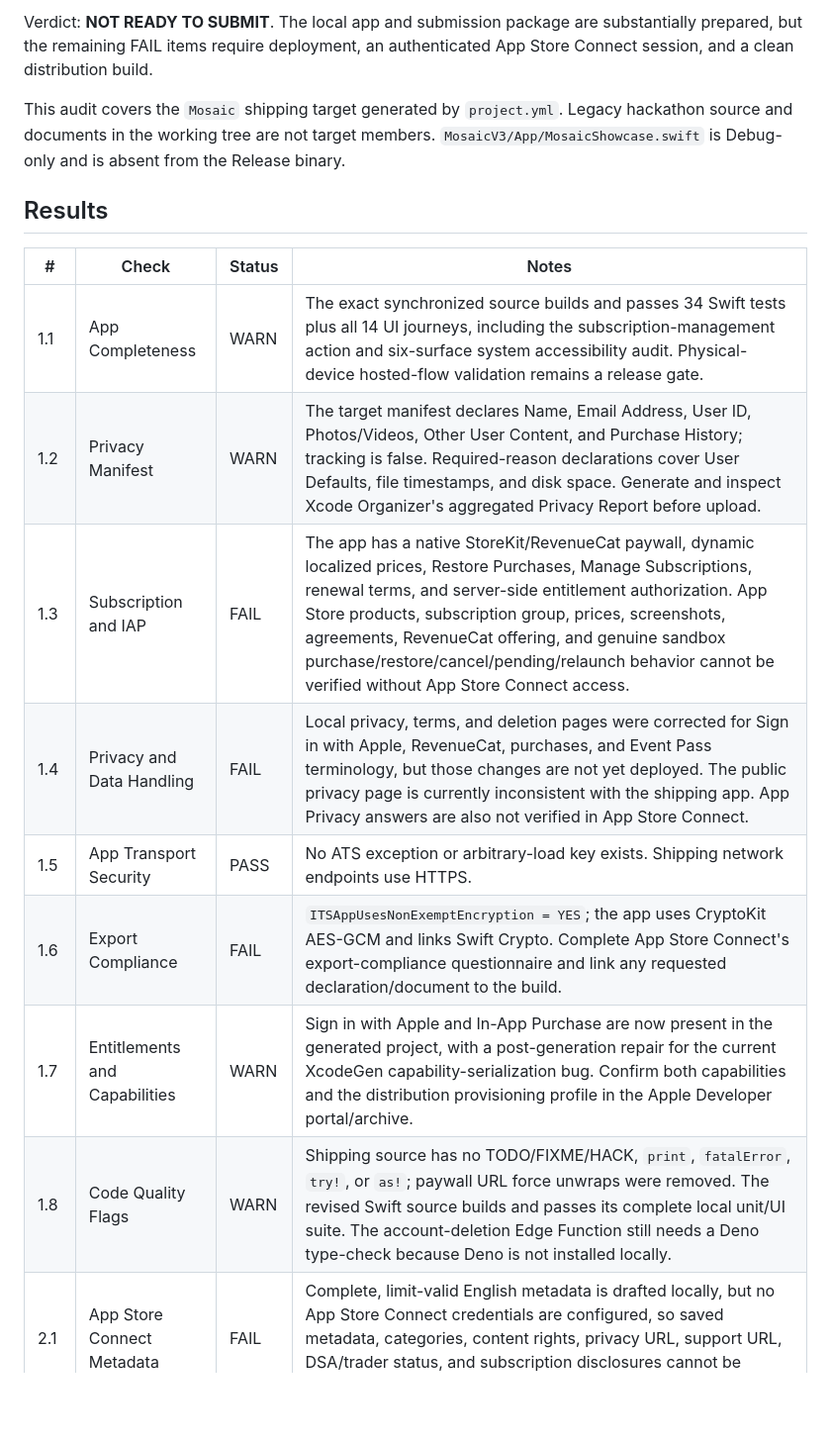
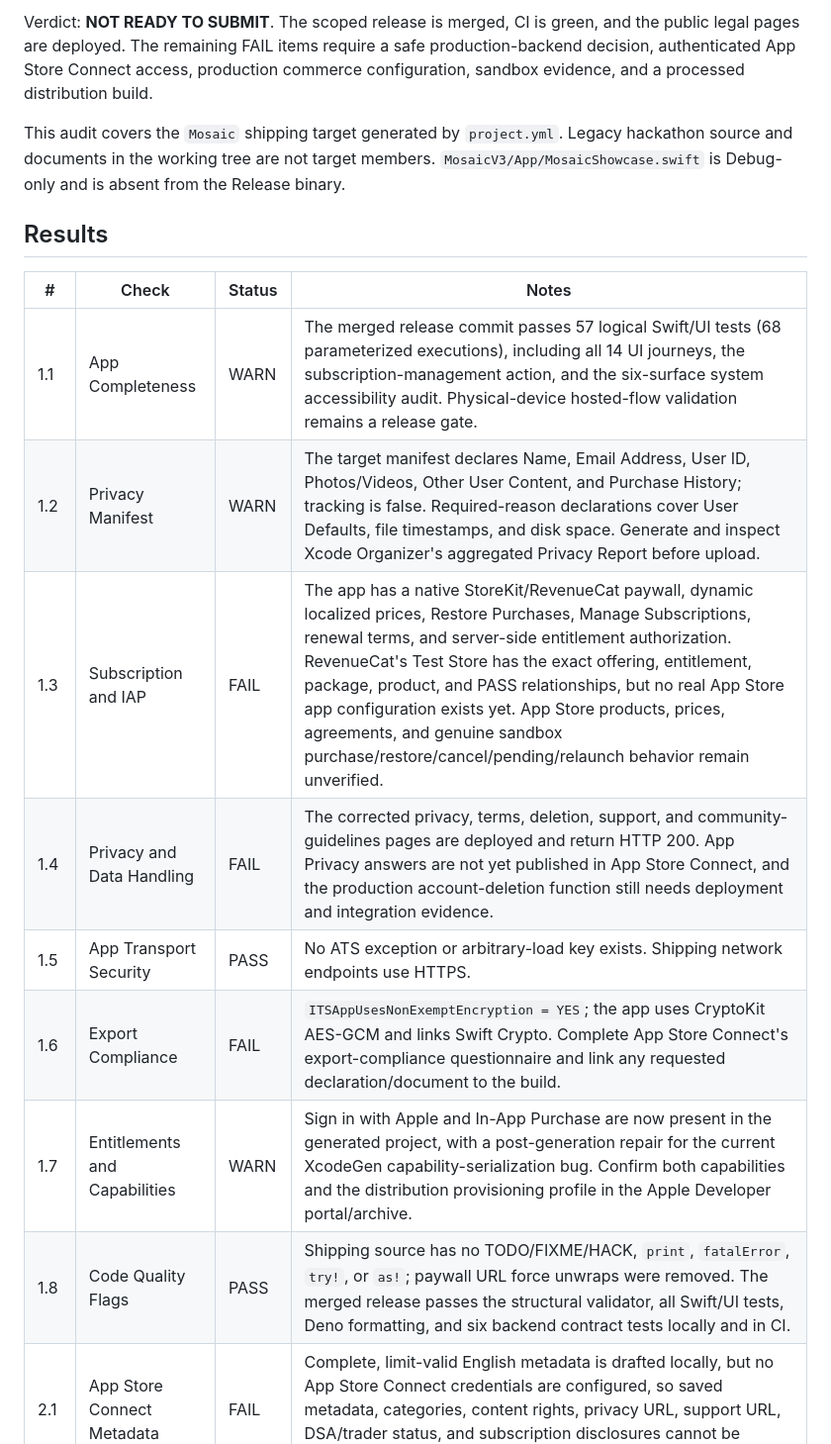
Before and after one commit to shellcat-com/Mosaic, a Markdown page: docs/APP_STORE_REVIEW_AUDIT.md, the part around one of its changes. Shown at 99% size. Rendered like a GitHub page; blank space fills up the shorter version.

```diff
--- a/docs/APP_STORE_REVIEW_AUDIT.md
+++ b/docs/APP_STORE_REVIEW_AUDIT.md
@@ -4,5 +4,5 @@ Date: 2026-08-26
 
-Verdict: **NOT READY TO SUBMIT**. The local app and submission package are substantially prepared, but the remaining FAIL items require deployment, an authenticated App Store Connect session, and a clean distribution build.
+Verdict: **NOT READY TO SUBMIT**. The scoped release is merged, CI is green, and the public legal pages are deployed. The remaining FAIL items require a safe production-backend decision, authenticated App Store Connect access, production commerce configuration, sandbox evidence, and a processed distribution build.
 
 This audit covers the `Mosaic` shipping target generated by `project.yml`. Legacy hackathon source and documents in the working tree are not target members. `MosaicV3/App/MosaicShowcase.swift` is Debug-only and is absent from the Release binary.
 
@@ -10,14 +10,14 @@ This audit covers the `Mosaic` shipping target generated by `project.yml`. Legac
 
 | # | Check | Status | Notes |
 |---|---|---|---|
-| 1.1 | App Completeness | WARN | The exact synchronized source builds and passes 34 Swift tests plus all 14 UI journeys, including the subscription-management action and six-surface system accessibility audit. Physical-device hosted-flow validation remains a release gate. |
+| 1.1 | App Completeness | WARN | The merged release commit passes 57 logical Swift/UI tests (68 parameterized executions), including all 14 UI journeys, the subscription-management action, and the six-surface system accessibility audit. Physical-device hosted-flow validation remains a release gate. |
 | 1.2 | Privacy Manifest | WARN | The target manifest declares Name, Email Address, User ID, Photos/Videos, Other User Content, and Purchase History; tracking is false. Required-reason declarations cover User Defaults, file timestamps, and disk space. Generate and inspect Xcode Organizer's aggregated Privacy Report before upload. |
-| 1.3 | Subscription and IAP | FAIL | The app has a native StoreKit/RevenueCat paywall, dynamic localized prices, Restore Purchases, Manage Subscriptions, renewal terms, and server-side entitlement authorization. App Store products, subscription group, prices, screenshots, agreements, RevenueCat offering, and genuine sandbox purchase/restore/cancel/pending/relaunch behavior cannot be verified without App Store Connect access. |
-| 1.4 | Privacy and Data Handling | FAIL | Local privacy, terms, and deletion pages were corrected for Sign in with Apple, RevenueCat, purchases, and Event Pass terminology, but those changes are not yet deployed. The public privacy page is currently inconsistent with the shipping app. App Privacy answers are also not verified in App Store Connect. |
+| 1.3 | Subscription and IAP | FAIL | The app has a native StoreKit/RevenueCat paywall, dynamic localized prices, Restore Purchases, Manage Subscriptions, renewal terms, and server-side entitlement authorization. RevenueCat's Test Store has the exact offering, entitlement, package, product, and PASS relationships, but no real App Store app configuration exists yet. App Store products, prices, agreements, and genuine sandbox purchase/restore/cancel/pending/relaunch behavior remain unverified. |
+| 1.4 | Privacy and Data Handling | FAIL | The corrected privacy, terms, deletion, support, and community-guidelines pages are deployed and return HTTP 200. App Privacy answers are not yet published in App Store Connect, and the production account-deletion function still needs deployment and integration evidence. |
 | 1.5 | App Transport Security | PASS | No ATS exception or arbitrary-load key exists. Shipping network endpoints use HTTPS. |
 | 1.6 | Export Compliance | FAIL | `ITSAppUsesNonExemptEncryption = YES`; the app uses CryptoKit AES-GCM and links Swift Crypto. Complete App Store Connect's export-compliance questionnaire and link any requested declaration/document to the build. |
 | 1.7 | Entitlements and Capabilities | WARN | Sign in with Apple and In-App Purchase are now present in the generated project, with a post-generation repair for the current XcodeGen capability-serialization bug. Confirm both capabilities and the distribution provisioning profile in the Apple Developer portal/archive. |
-| 1.8 | Code Quality Flags | WARN | Shipping source has no TODO/FIXME/HACK, `print`, `fatalError`, `try!`, or `as!`; paywall URL force unwraps were removed. The revised Swift source builds and passes its complete local unit/UI suite. The account-deletion Edge Function still needs a Deno type-check because Deno is not installed locally. |
+| 1.8 | Code Quality Flags | PASS | Shipping source has no TODO/FIXME/HACK, `print`, `fatalError`, `try!`, or `as!`; paywall URL force unwraps were removed. The merged release passes the structural validator, all Swift/UI tests, Deno formatting, and six backend contract tests locally and in CI. |
 | 2.1 | App Store Connect Metadata | FAIL | Complete, limit-valid English metadata is drafted locally, but no App Store Connect credentials are configured, so saved metadata, categories, content rights, privacy URL, support URL, DSA/trader status, and subscription disclosures cannot be verified. |
 | 2.2 | Screenshots and Previews | PASS | Seven opaque 1320×2868 JPEG screenshots exist for the accepted 6.9-inch iPhone class. The target is iPhone-only, so iPad screenshots are not required. No preview video is planned. |
 | 2.3 | App Icon | PASS | The asset catalog contains a 1024×1024 RGB PNG with no alpha. |
```
Also changed, not shown: other parts of docs/APP_STORE_REVIEW_AUDIT.md (+13 -10 lines).
